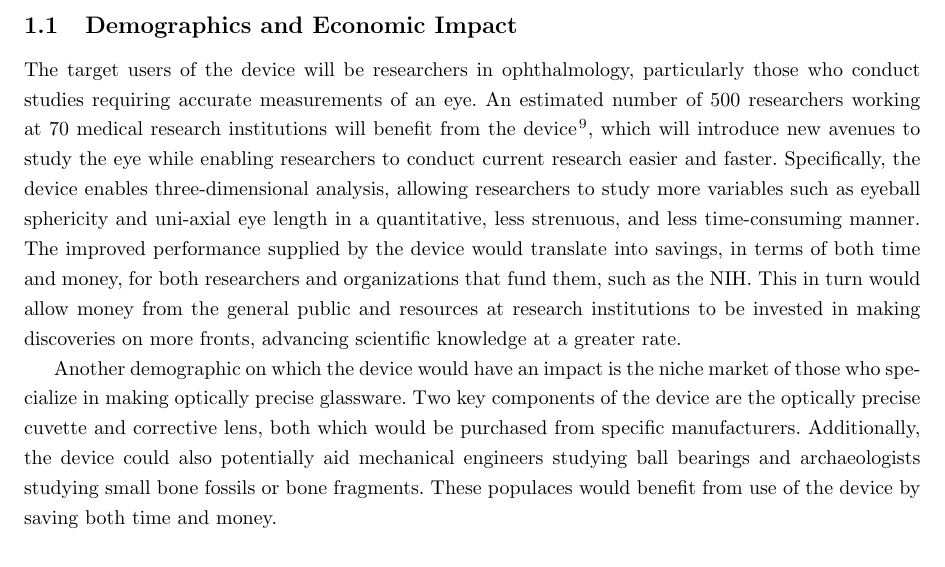
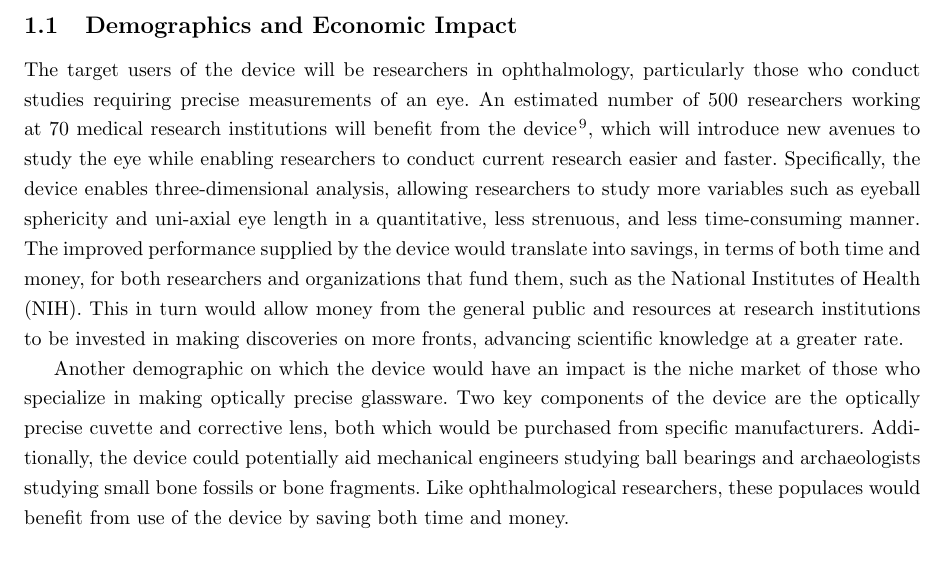
Before and after one commit to tel/4601, a LaTeX document (sia/sia.tex): part of page 5 of 8, cut so that both start at the same text. Compiled offline with pdfLaTeX.

Commit message:
took out more repetitive structures: "additionally" with "also"

```diff
--- a/sia/sia.tex
+++ b/sia/sia.tex
@@ -140,7 +140,7 @@ medical ethics, public policy, and environmental concerns.
 \label{sec:Demographics}
 
 The target users of the device will be researchers in ophthalmology,
-particularly those who conduct studies requiring accurate measurements
+particularly those who conduct studies requiring precise measurements
 of an eye. An estimated number of 500 researchers working at 70
 medical research institutions will benefit from the device
 \cite{Nickerson}, which will introduce new avenues to study the eye
@@ -151,7 +151,7 @@ sphericity and uni-axial eye length in a quantitative, less strenuous,
 and less time-consuming manner. The improved performance supplied by
 the device would translate into savings, in terms of both time and
 money, for both researchers and organizations that fund them, such as
-the NIH. This in turn would allow money from the general public
+the National Institutes of Health (NIH). This in turn would allow money from the general public
 and resources at research institutions to be invested in making
 discoveries on more fronts, advancing scientific knowledge at a
 greater rate.
@@ -160,10 +160,10 @@ Another demographic on which the device would have an impact is the
 niche market of those who specialize in making optically precise
 glassware. Two key components of the device are the optically precise
 cuvette and corrective lens, both which would be purchased from
-specific manufacturers. Additionally, the device could also
+specific manufacturers. Additionally, the device could
 potentially aid mechanical engineers studying ball bearings and
-archaeologists studying small bone fossils or bone fragments. These
-populaces would benefit from use of the device by saving both time and
+archaeologists studying small bone fossils or bone fragments. Like ophthalmological
+researchers, these populaces would benefit from use of the device by saving both time and
 money.
 
 \subsection{Environmental Impact}
```
